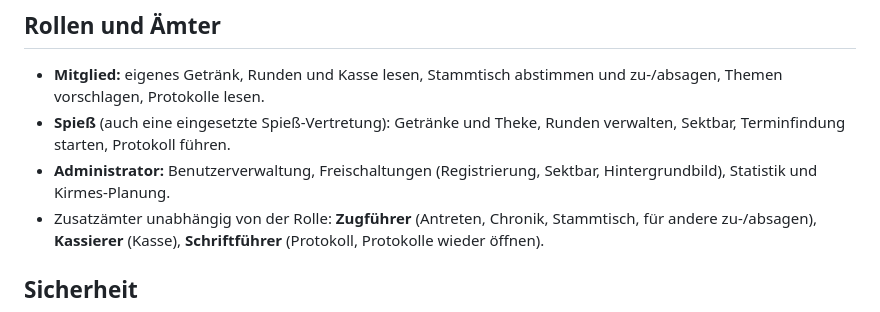
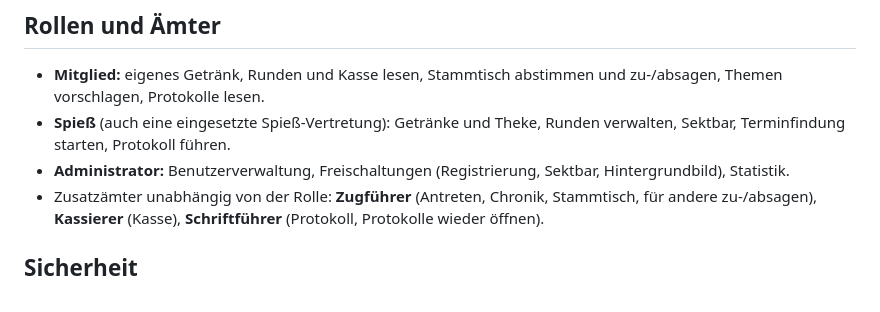
Before and after one commit to Fischje/strahlemaennkes, a Markdown page: README.md, the part around the change. Drawn GitHub-style.

Commit message:
README: Kirmes-Planung entfernt
Co-Authored-By: Claude Opus 5.5 <noreply@anthropic.com>
Claude-Session: https://claude.ai/code/session_01Mhtz2R1TN7VcH7wi7E1hVN

```diff
--- a/README.md
+++ b/README.md
@@ -36,7 +36,7 @@ Interne, mobile Web-App (PWA) für den Schützenzug **„Strahlemännkes“**: G
 
 - **Mitglied:** eigenes Getränk, Runden und Kasse lesen, Stammtisch abstimmen und zu-/absagen, Themen vorschlagen, Protokolle lesen.
 - **Spieß** (auch eine eingesetzte Spieß-Vertretung): Getränke und Theke, Runden verwalten, Sektbar, Terminfindung starten, Protokoll führen.
-- **Administrator:** Benutzerverwaltung, Freischaltungen (Registrierung, Sektbar, Hintergrundbild), Statistik und Kirmes-Planung.
+- **Administrator:** Benutzerverwaltung, Freischaltungen (Registrierung, Sektbar, Hintergrundbild), Statistik.
 - Zusatzämter unabhängig von der Rolle: **Zugführer** (Antreten, Chronik, Stammtisch, für andere zu-/absagen), **Kassierer** (Kasse), **Schriftführer** (Protokoll, Protokolle wieder öffnen).
 
 ## Sicherheit
```
